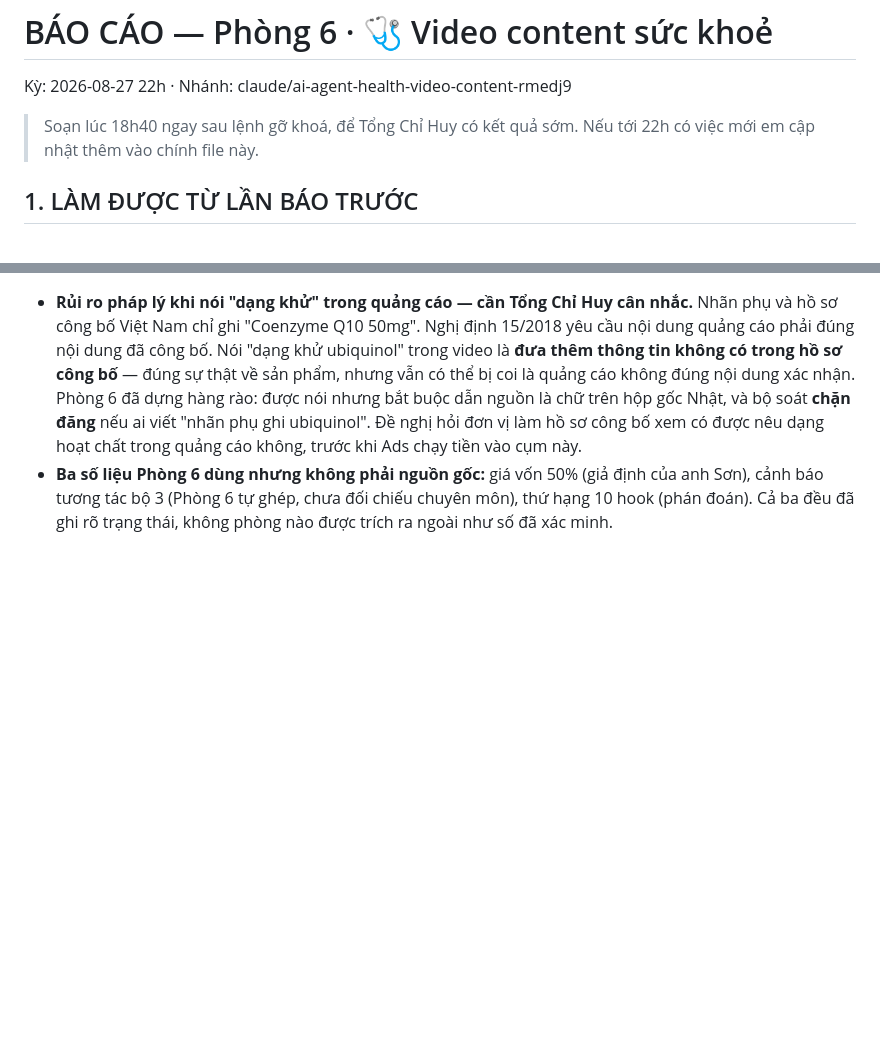
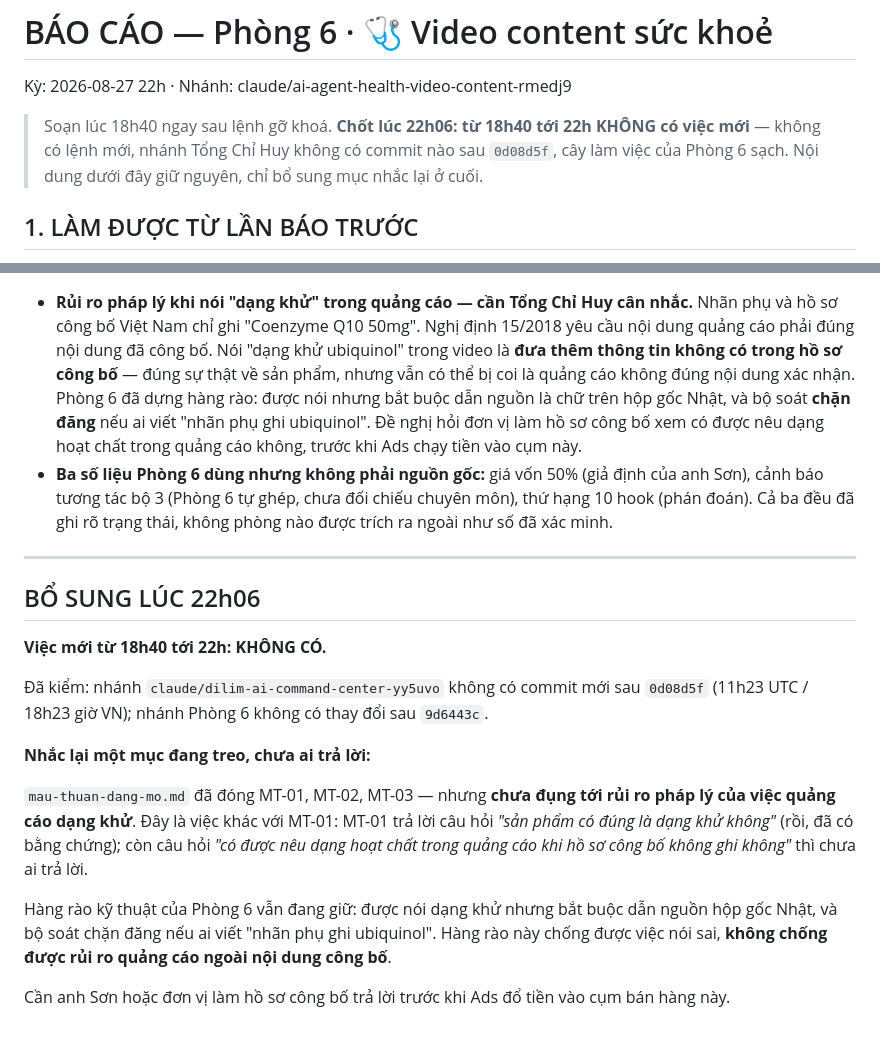
Before and after one commit to phamvanson19111993-cell/ai-agent-check-don, a Markdown page: bao-cao/2026-08-27-22h.md, 2 parts joined by grey strips. Drawn GitHub-style; blank space fills up the shorter version.

Commit message:
Chốt đơn báo cáo kỳ 22h: không có việc mới từ 18h40
Đã kiểm nhánh Tổng Chỉ Huy không có commit sau 0d08d5f và nhánh Phòng 6
không có thay đổi sau 9d6443c, nên đơn giữ nguyên nội dung soạn lúc 18h40.

Nhắc lại một mục đang treo: mau-thuan-dang-mo.md đã đóng MT-01, MT-02,
MT-03 nhưng chưa trả lời câu hỏi có được nêu dạng hoạt chất trong quảng
cáo hay không, khi hồ sơ công bố chỉ ghi tên hoạt chất chung.

Co-Authored-By: Claude Opus 5 <noreply@anthropic.com>
Claude-Session: https://claude.ai/code/session_01NdQBctgvkQShj1xcjPDnET

```diff
--- a/bao-cao/2026-08-27-22h.md
+++ b/bao-cao/2026-08-27-22h.md
@@ -1,7 +1,7 @@
 # BÁO CÁO — Phòng 6 · 🩺 Video content sức khoẻ
 Kỳ: 2026-08-27 22h   ·   Nhánh: claude/ai-agent-health-video-content-rmedj9
 
-> Soạn lúc 18h40 ngay sau lệnh gỡ khoá, để Tổng Chỉ Huy có kết quả sớm. Nếu tới 22h có việc mới em cập nhật thêm vào chính file này.
+> Soạn lúc 18h40 ngay sau lệnh gỡ khoá. **Chốt lúc 22h06: từ 18h40 tới 22h KHÔNG có việc mới** — không có lệnh mới, nhánh Tổng Chỉ Huy không có commit nào sau `0d08d5f`, cây làm việc của Phòng 6 sạch. Nội dung dưới đây giữ nguyên, chỉ bổ sung mục nhắc lại ở cuối.
 
 ## 1. LÀM ĐƯỢC TỪ LẦN BÁO TRƯỚC
 - Gỡ khoá dạng hoạt chất, chốt **DẠNG KHỬ (UBIQUINOL)** trong `knowledge/products.json`, bỏ cách ghi lửng lơ "ubiquinone/ubiquinol"
@@ -44,3 +44,20 @@ DATA UPDATE
 ## 6. PHÁT HIỆN MÂU THUẪN
 - **Rủi ro pháp lý khi nói "dạng khử" trong quảng cáo — cần Tổng Chỉ Huy cân nhắc.** Nhãn phụ và hồ sơ công bố Việt Nam chỉ ghi "Coenzyme Q10 50mg". Nghị định 15/2018 yêu cầu nội dung quảng cáo phải đúng nội dung đã công bố. Nói "dạng khử ubiquinol" trong video là **đưa thêm thông tin không có trong hồ sơ công bố** — đúng sự thật về sản phẩm, nhưng vẫn có thể bị coi là quảng cáo không đúng nội dung xác nhận. Phòng 6 đã dựng hàng rào: được nói nhưng bắt buộc dẫn nguồn là chữ trên hộp gốc Nhật, và bộ soát **chặn đăng** nếu ai viết "nhãn phụ ghi ubiquinol". Đề nghị hỏi đơn vị làm hồ sơ công bố xem có được nêu dạng hoạt chất trong quảng cáo không, trước khi Ads chạy tiền vào cụm này.
 - **Ba số liệu Phòng 6 dùng nhưng không phải nguồn gốc:** giá vốn 50% (giả định của anh Sơn), cảnh báo tương tác bộ 3 (Phòng 6 tự ghép, chưa đối chiếu chuyên môn), thứ hạng 10 hook (phán đoán). Cả ba đều đã ghi rõ trạng thái, không phòng nào được trích ra ngoài như số đã xác minh.
+
+
+---
+
+## BỔ SUNG LÚC 22h06
+
+**Việc mới từ 18h40 tới 22h: KHÔNG CÓ.**
+
+Đã kiểm: nhánh `claude/dilim-ai-command-center-yy5uvo` không có commit mới sau `0d08d5f` (11h23 UTC / 18h23 giờ VN); nhánh Phòng 6 không có thay đổi sau `9d6443c`.
+
+**Nhắc lại một mục đang treo, chưa ai trả lời:**
+
+`mau-thuan-dang-mo.md` đã đóng MT-01, MT-02, MT-03 — nhưng **chưa đụng tới rủi ro pháp lý của việc quảng cáo dạng khử**. Đây là việc khác với MT-01: MT-01 trả lời câu hỏi *"sản phẩm có đúng là dạng khử không"* (rồi, đã có bằng chứng); còn câu hỏi *"có được nêu dạng hoạt chất trong quảng cáo khi hồ sơ công bố không ghi không"* thì chưa ai trả lời.
+
+Hàng rào kỹ thuật của Phòng 6 vẫn đang giữ: được nói dạng khử nhưng bắt buộc dẫn nguồn hộp gốc Nhật, và bộ soát chặn đăng nếu ai viết "nhãn phụ ghi ubiquinol". Hàng rào này chống được việc nói sai, **không chống được rủi ro quảng cáo ngoài nội dung công bố**.
+
+Cần anh Sơn hoặc đơn vị làm hồ sơ công bố trả lời trước khi Ads đổ tiền vào cụm bán hàng này.
```
